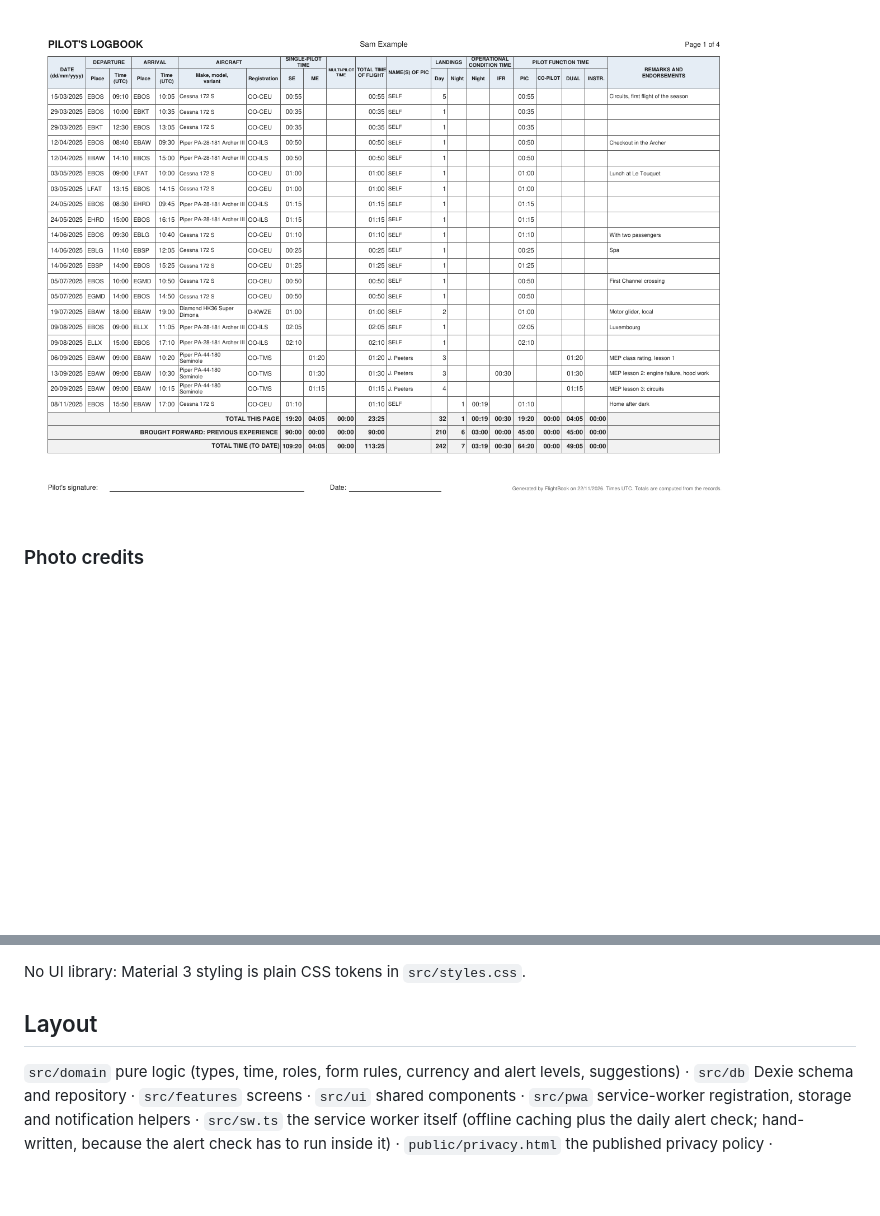
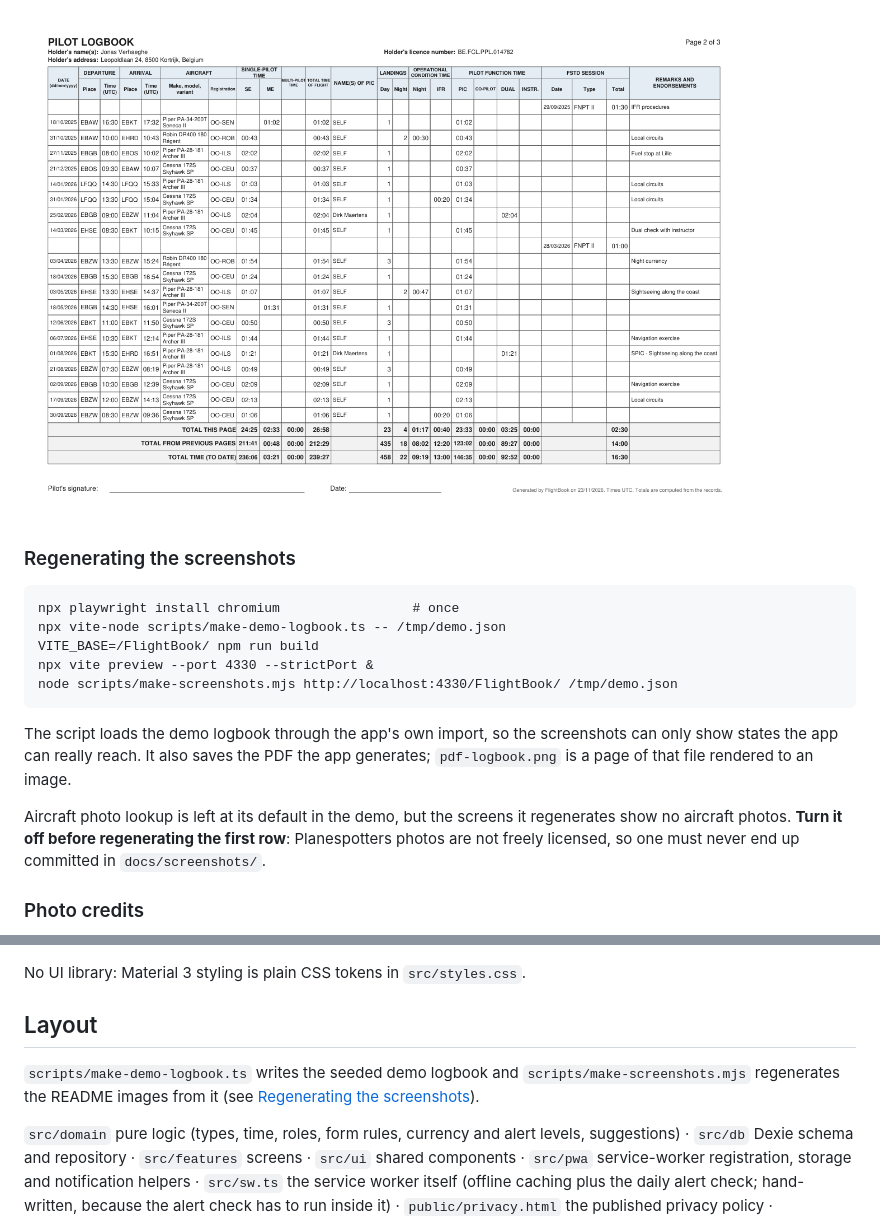
Before and after one commit to Miningflo/FlightBook, a Markdown page: README.md, 2 parts joined by grey strips. Drawn GitHub-style; pictures changed too: docs/screenshots/pdf-logbook.png; blank space fills up the shorter version.

````diff
--- a/README.md
+++ b/README.md
@@ -20,5 +24,17 @@ The PDF logbook (A4 landscape, AMC1 FCL.050 columns, per-page totals, totals bro
 
-<img src="docs/screenshots/pdf-logbook.png" alt="First page of the PDF logbook with the totals brought forward" width="720">
+<img src="docs/screenshots/pdf-logbook.png" alt="A page of the PDF logbook: holder block, twelve column groups, two simulator sessions interleaved with the flights, and the three totals rows" width="720">
+
+### Regenerating the screenshots
+```
+npx playwright install chromium                 # once
+npx vite-node scripts/make-demo-logbook.ts -- /tmp/demo.json
+VITE_BASE=/FlightBook/ npm run build
+npx vite preview --port 4330 --strictPort &
+node scripts/make-screenshots.mjs http://localhost:4330/FlightBook/ /tmp/demo.json
+```
+The script loads the demo logbook through the app's own import, so the screenshots can only show states the app can really reach. It also saves the PDF the app generates; `pdf-logbook.png` is a page of that file rendered to an image.
+
+Aircraft photo lookup is left at its default in the demo, but the screens it regenerates show no aircraft photos. **Turn it off before regenerating the first row**: Planespotters photos are not freely licensed, so one must never end up committed in `docs/screenshots/`.
 
 ### Photo credits
 Two third-party photos appear in the screenshots `docs/screenshots/logbook.png` (both photos) and `docs/screenshots/flight.png` (the Archer). In the screenshots they are cropped and scaled to fit the app's cards, and shown inside the app's screen.
@@ -160,4 +176,6 @@ The Planespotters response format was verified against the live API (November 20
 No UI library: Material 3 styling is plain CSS tokens in `src/styles.css`.
 
 ## Layout
+`scripts/make-demo-logbook.ts` writes the seeded demo logbook and `scripts/make-screenshots.mjs` regenerates the README images from it (see [Regenerating the screenshots](#regenerating-the-screenshots)).
+
 `src/domain` pure logic (types, time, roles, form rules, currency and alert levels, suggestions) · `src/db` Dexie schema and repository · `src/features` screens · `src/ui` shared components · `src/pwa` service-worker registration, storage and notification helpers · `src/sw.ts` the service worker itself (offline caching plus the daily alert check; hand-written, because the alert check has to run inside it) · `public/privacy.html` the published privacy policy · `scripts/make-icons.mjs` regenerates the PNG icons.
````
Also changed, not shown: other parts of README.md (+7 -3 lines), docs/screenshots/alerts.png (added), docs/screenshots/currency-rating.png (added), docs/screenshots/currency.png, docs/screenshots/export.png (added), 3 other files.
